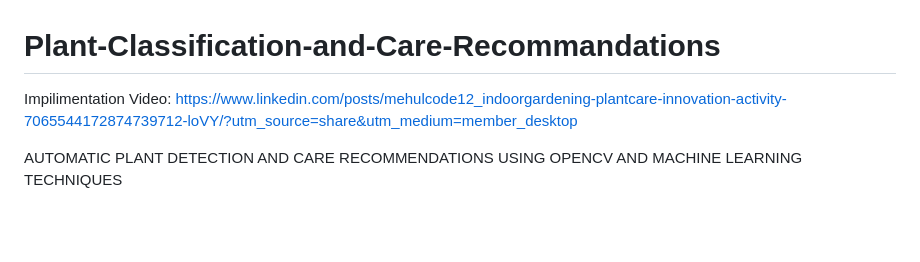
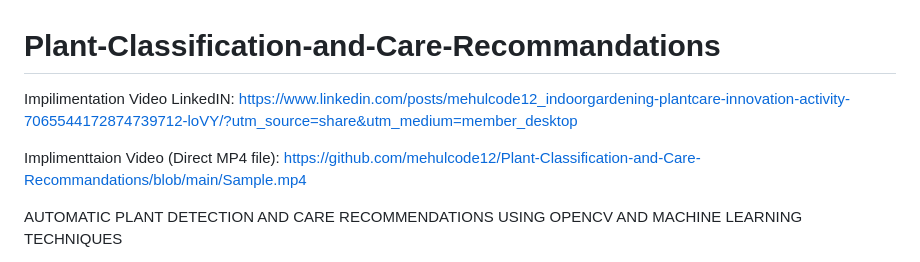
Before and after one commit to mehulcode12/Plant-Classification-and-Care-Recommandations, a Markdown page: README.md, the part around the change. Drawn GitHub-style; blank space fills up the shorter version.

```diff
--- a/README.md
+++ b/README.md
@@ -1,5 +1,7 @@
 # Plant-Classification-and-Care-Recommandations
-Impilimentation Video: https://www.linkedin.com/posts/mehulcode12_indoorgardening-plantcare-innovation-activity-7065544172874739712-loVY/?utm_source=share&utm_medium=member_desktop
+Impilimentation Video LinkedIN: https://www.linkedin.com/posts/mehulcode12_indoorgardening-plantcare-innovation-activity-7065544172874739712-loVY/?utm_source=share&utm_medium=member_desktop
+
+Implimenttaion Video (Direct MP4 file): https://github.com/mehulcode12/Plant-Classification-and-Care-Recommandations/blob/main/Sample.mp4
 
 AUTOMATIC PLANT DETECTION AND CARE RECOMMENDATIONS USING OPENCV AND MACHINE LEARNING TECHNIQUES
 
```
